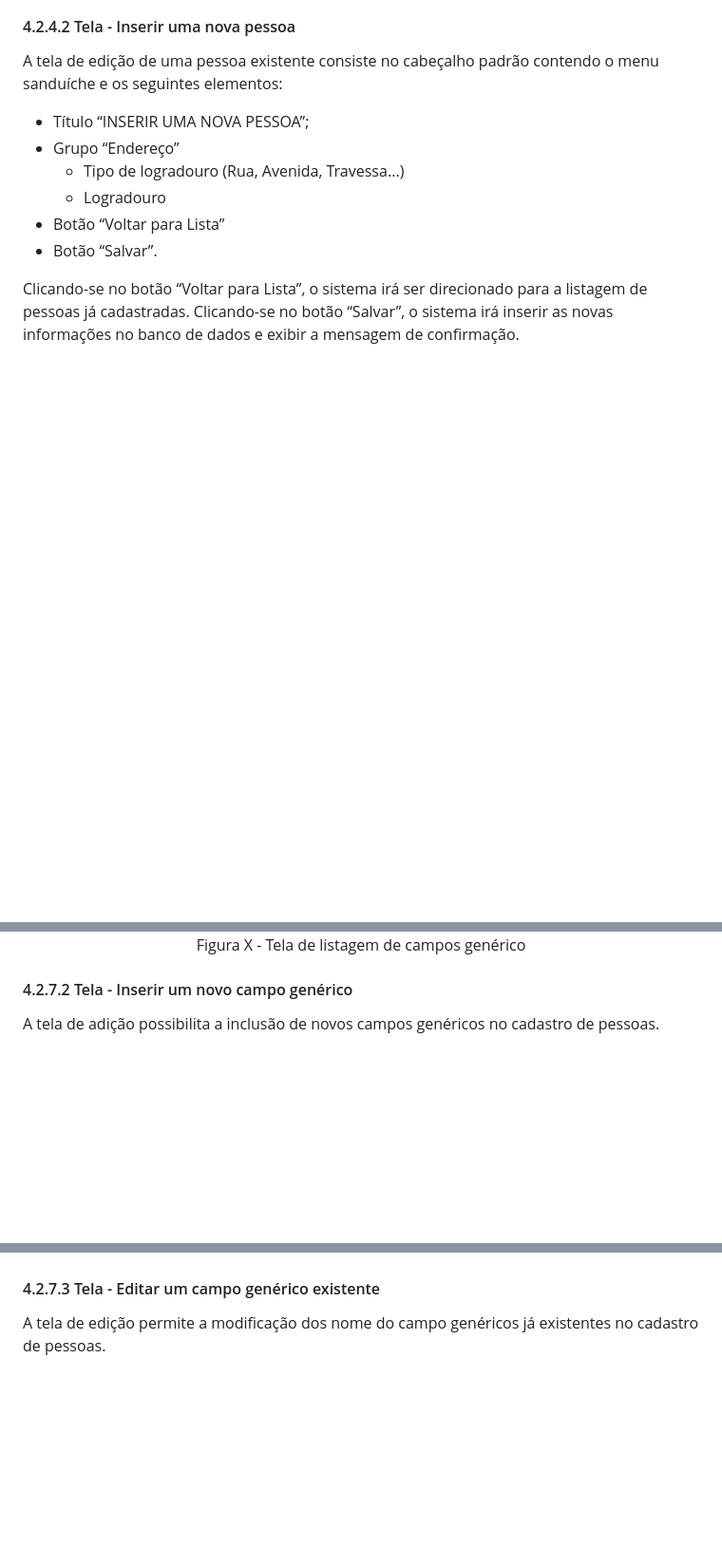
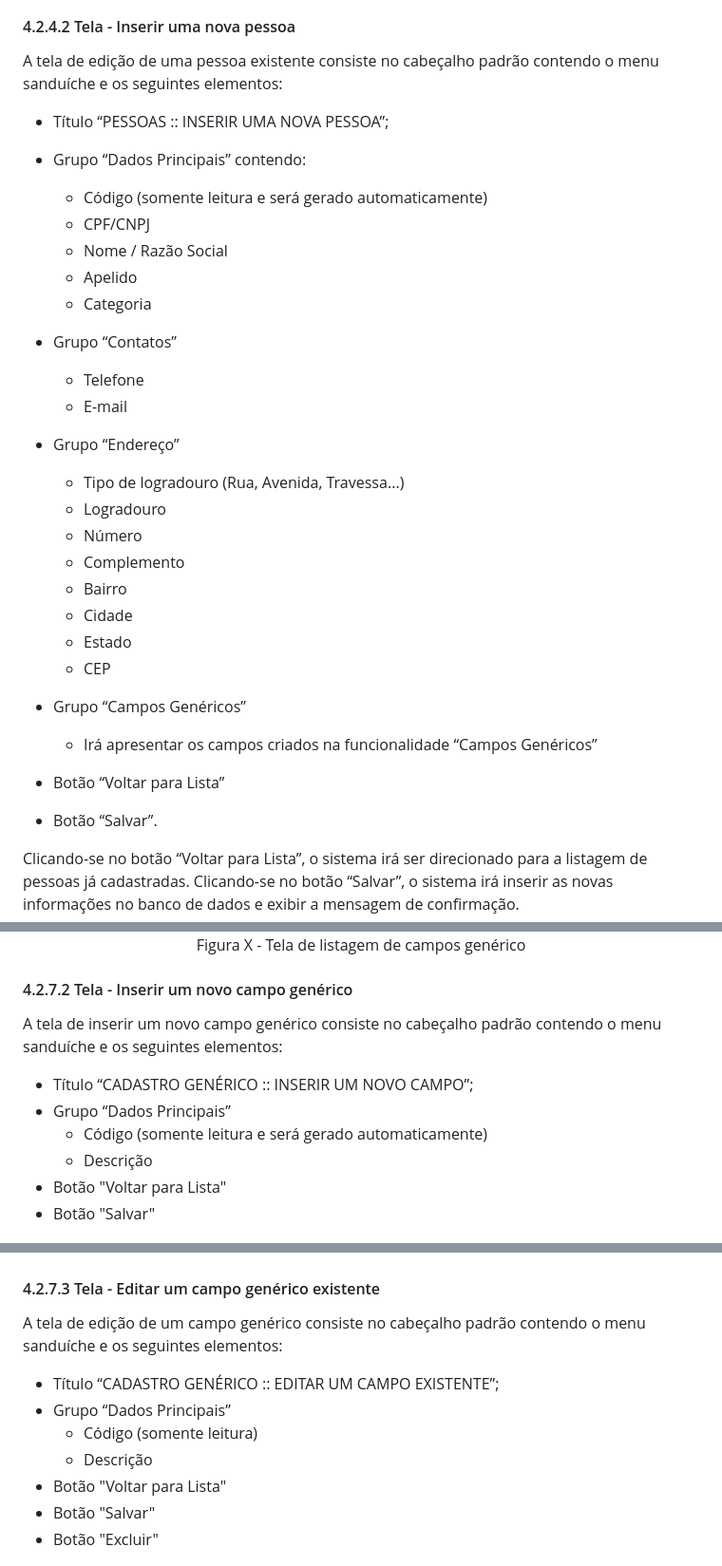
Before and after one commit to ICEI-PUC-Minas-PMV-ADS/PMV-ADS-2023-1-E1-PROJ-WEB-T14-G5-Cadastro_De_Pessoas, a Markdown page: docs/04-Projeto de Interface.md, 3 parts joined by grey strips. Shown: that part at 95% size. GitHub-like rendering; blank space fills up the shorter version.

```diff
--- a/docs/04-Projeto de Interface.md
+++ b/docs/04-Projeto de Interface.md
@@ -132,10 +132,30 @@ Figura X – Tela de listagem de pessoas
 #### 4.2.4.2 Tela - Inserir uma nova pessoa
 
 A tela de edição de uma pessoa existente consiste no cabeçalho padrão contendo o menu sanduíche e os seguintes elementos:
-* Título “INSERIR UMA NOVA PESSOA”;
+* Título “PESSOAS :: INSERIR UMA NOVA PESSOA”;
+* Grupo “Dados Principais” contendo:
+    * Código (somente leitura e será gerado automaticamente)
+    * CPF/CNPJ
+    * Nome / Razão Social
+    * Apelido
+    * Categoria
+
+* Grupo “Contatos”
+    * Telefone
+    * E-mail
+
 * Grupo “Endereço”
     * Tipo de logradouro  (Rua, Avenida, Travessa...)
     * Logradouro
+    * Número
+    * Complemento
+    * Bairro
+    * Cidade
+    * Estado
+    * CEP
+
+* Grupo “Campos Genéricos”
+    * Irá apresentar os campos criados na funcionalidade “Campos Genéricos”
 * Botão “Voltar para Lista”
 * Botão “Salvar”.
 
@@ -300,9 +320,17 @@ A tela de listagem de campos genéricos permite listar os campos adicionais no c
 Figura X - Tela de listagem de campos genérico
 </P>
 
+
 #### 4.2.7.2 Tela - Inserir um novo campo genérico
 
-A tela de adição possibilita a inclusão de novos campos genéricos no cadastro de pessoas.
+A tela de inserir um novo campo genérico consiste no cabeçalho padrão contendo o menu sanduíche e os seguintes elementos:
+
+* Título “CADASTRO GENÉRICO :: INSERIR UM NOVO CAMPO”;
+* Grupo “Dados Principais”
+   * Código (somente leitura e será gerado automaticamente)
+   * Descrição
+* Botão "Voltar para Lista"
+* Botão "Salvar"
 
 <p align='center'>
 <img src='img/telas/tela-campo-generico-inserir.png'><BR>
@@ -311,7 +339,14 @@ Figura X - Tela de inserir um novo campo genérico
 
 #### 4.2.7.3 Tela - Editar um campo genérico existente
 
-A tela de edição permite a modificação dos nome do campo genéricos já existentes no cadastro de pessoas.
+A tela de edição de um campo genérico consiste no cabeçalho padrão contendo o menu sanduíche e os seguintes elementos:
+* Título “CADASTRO GENÉRICO :: EDITAR UM CAMPO EXISTENTE”;
+* Grupo “Dados Principais”
+   * Código (somente leitura)
+   * Descrição
+* Botão "Voltar para Lista"
+* Botão "Salvar"
+* Botão "Excluir"
 
 <p align='center'>
 <img src='img/telas/tela-campo-generico-editar.png'><BR>
```
Also changed, not shown: other parts of docs/04-Projeto de Interface.md (+3 -3 lines).
